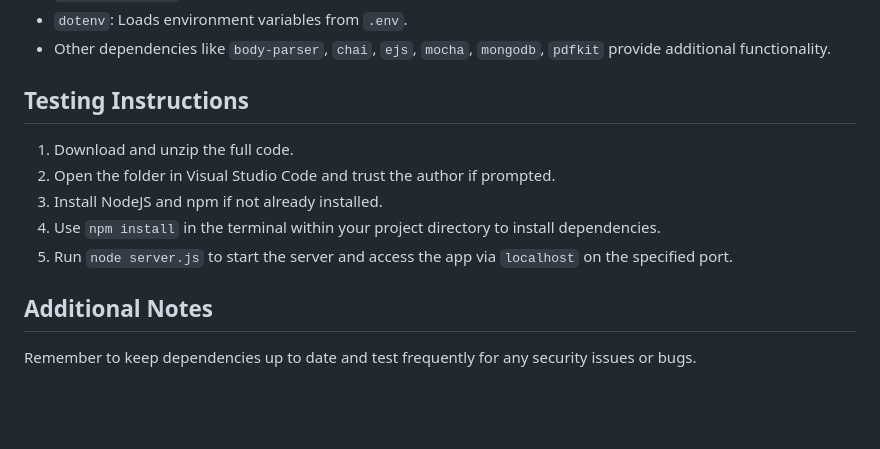
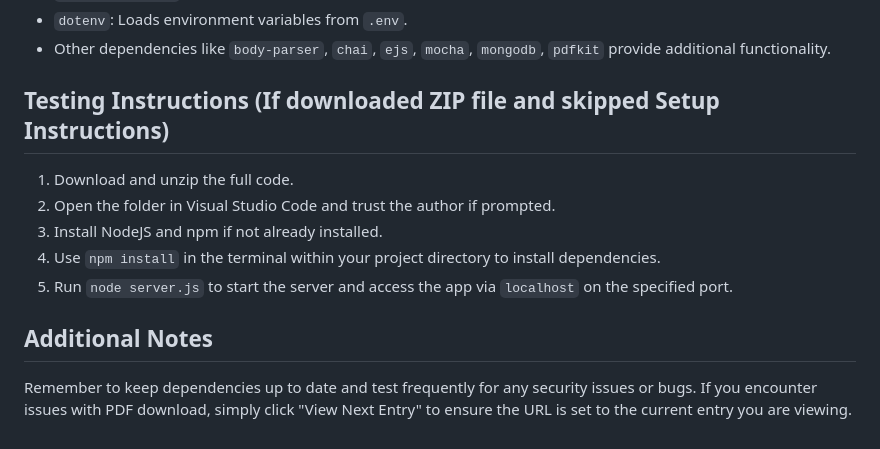
Before and after one commit to GKargol/prog2project, a Markdown page: README.md, the part around the change. Drawn GitHub-style; blank space fills up the shorter version.

```diff
--- a/README.md
+++ b/README.md
@@ -77,7 +77,7 @@ This document serves as the technical documentation for a Node.js web applicatio
 - `dotenv`: Loads environment variables from `.env`.
 - Other dependencies like `body-parser`, `chai`, `ejs`, `mocha`, `mongodb`, `pdfkit` provide additional functionality.
 
-## Testing Instructions
+## Testing Instructions (If downloaded ZIP file and skipped Setup Instructions)
 
 1. Download and unzip the full code.
 2. Open the folder in Visual Studio Code and trust the author if prompted.
@@ -88,3 +88,4 @@ This document serves as the technical documentation for a Node.js web applicatio
 ## Additional Notes
 
 Remember to keep dependencies up to date and test frequently for any security issues or bugs.
+If you encounter issues with PDF download, simply click "View Next Entry" to ensure the URL is set to the current entry you are viewing.
```
